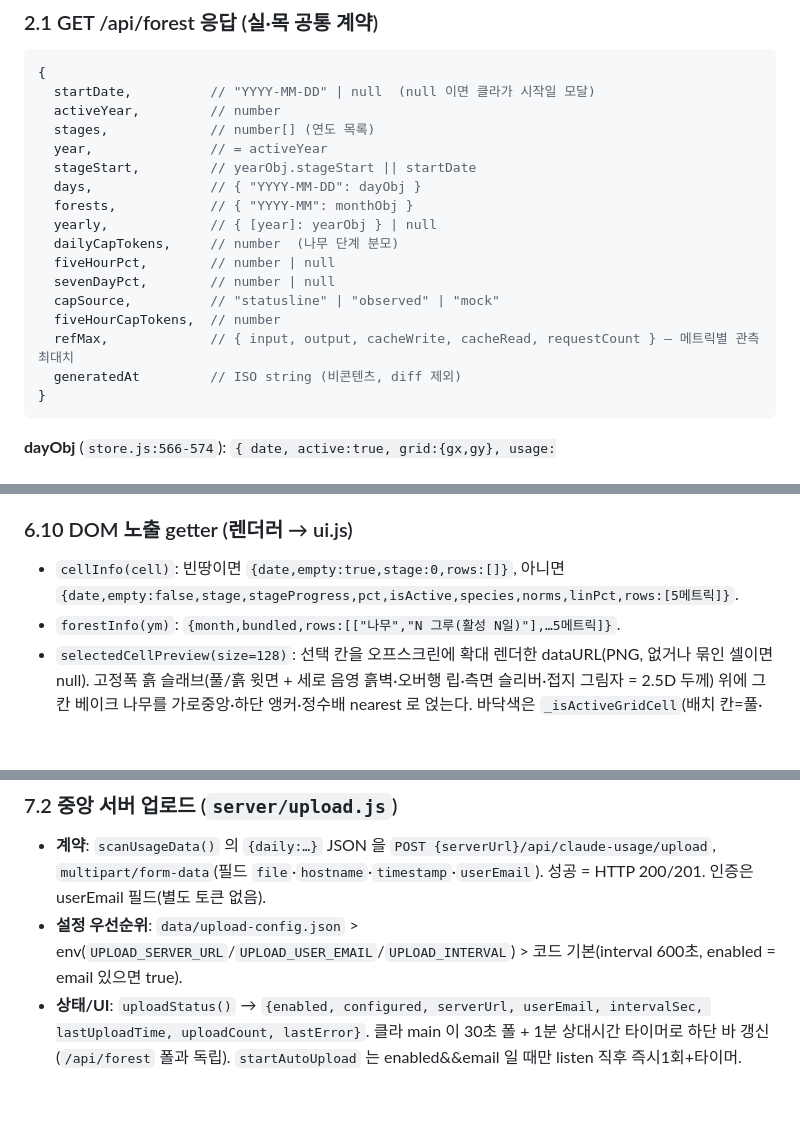
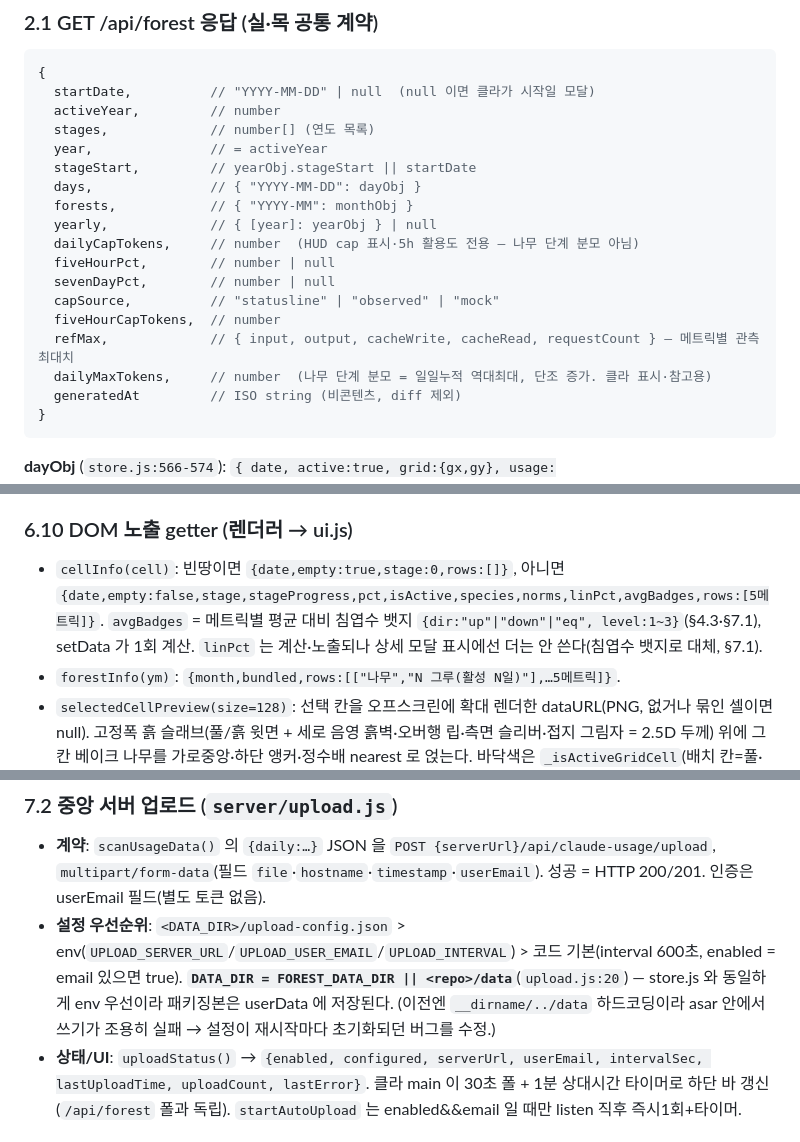
Before and after one commit to sunDar0/claude-code-forest, a Markdown page: agenTree-spec.md, 3 parts joined by grey strips. GitHub-like rendering; blank space fills up the shorter version.

````diff
--- a/agenTree-spec.md
+++ b/agenTree-spec.md
@@ -84,12 +85,13 @@
   days,               // { "YYYY-MM-DD": dayObj }
   forests,            // { "YYYY-MM": monthObj }
   yearly,             // { [year]: yearObj } | null
-  dailyCapTokens,     // number  (나무 단계 분모)
+  dailyCapTokens,     // number  (HUD cap 표시·5h 활용도 전용 — 나무 단계 분모 아님)
   fiveHourPct,        // number | null
   sevenDayPct,        // number | null
   capSource,          // "statusline" | "observed" | "mock"
   fiveHourCapTokens,  // number
   refMax,             // { input, output, cacheWrite, cacheRead, requestCount } — 메트릭별 관측 최대치
+  dailyMaxTokens,     // number  (나무 단계 분모 = 일일누적 역대최대, 단조 증가. 클라 표시·참고용)
   generatedAt         // ISO string (비콘텐츠, diff 제외)
 }
 ```
@@ -347,7 +355,7 @@ cam.x/y = 보이는 영역 좌상단 월드 px, zoom = 정수 업스케일 배
 
 ### 6.10 DOM 노출 getter (렌더러 → ui.js)
 
-- `cellInfo(cell)`: 빈땅이면 `{date,empty:true,stage:0,rows:[]}`, 아니면 `{date,empty:false,stage,stageProgress,pct,isActive,species,norms,linPct,rows:[5메트릭]}`.
+- `cellInfo(cell)`: 빈땅이면 `{date,empty:true,stage:0,rows:[]}`, 아니면 `{date,empty:false,stage,stageProgress,pct,isActive,species,norms,linPct,avgBadges,rows:[5메트릭]}`. `avgBadges` = 메트릭별 평균 대비 침엽수 뱃지 `{dir:"up"|"down"|"eq", level:1~3}`(§4.3·§7.1), setData 가 1회 계산. `linPct` 는 계산·노출되나 상세 모달 표시에선 더는 안 쓴다(침엽수 뱃지로 대체, §7.1).
 - `forestInfo(ym)`: `{month,bundled,rows:[["나무","N 그루(활성 N일)"],…5메트릭]}`.
 - `selectedCellPreview(size=128)`: 선택 칸을 오프스크린에 확대 렌더한 dataURL(PNG, 없거나 묶인 셀이면 null). 고정폭 흙 슬래브(풀/흙 윗면 + 세로 음영 흙벽·오버행 립·측면 슬리버·접지 그림자 = 2.5D 두께) 위에 그 칸 베이크 나무를 가로중앙·하단 앵커·정수배 nearest 로 얹는다. 바닥색은 `_isActiveGridCell`(배치 칸=풀·아니면 흙). 식생 없음. 같은 키 캐시(폴마다 재생성 0). 상세 모달 상단 미리보기에 쓴다.
 - `getHud`/`isOffline`/`isEmpty`/`getHover`/`getSelected`/`hasLastActive`·플래그 `debug`(좌표 라벨·격자선, ?debug=1)·`hudCollapsed`.
@@ -369,7 +378,7 @@ cam.x/y = 보이는 영역 좌상단 월드 px, zoom = 정수 업스케일 배
 ### 7.2 중앙 서버 업로드 (`server/upload.js`)
 
 - **계약**: `scanUsageData()` 의 `{daily:…}` JSON 을 `POST {serverUrl}/api/claude-usage/upload`, `multipart/form-data`(필드 `file`·`hostname`·`timestamp`·`userEmail`). 성공 = HTTP 200/201. 인증은 userEmail 필드(별도 토큰 없음).
-- **설정 우선순위**: `data/upload-config.json` > env(`UPLOAD_SERVER_URL`/`UPLOAD_USER_EMAIL`/`UPLOAD_INTERVAL`) > 코드 기본(interval 600초, enabled = email 있으면 true).
+- **설정 우선순위**: `<DATA_DIR>/upload-config.json` > env(`UPLOAD_SERVER_URL`/`UPLOAD_USER_EMAIL`/`UPLOAD_INTERVAL`) > 코드 기본(interval 600초, enabled = email 있으면 true). **`DATA_DIR = FOREST_DATA_DIR || <repo>/data`**(`upload.js:20`) — store.js 와 동일하게 env 우선이라 패키징본은 userData 에 저장된다. (이전엔 `__dirname/../data` 하드코딩이라 asar 안에서 쓰기가 조용히 실패 → 설정이 재시작마다 초기화되던 버그를 수정.)
 - **상태/UI**: `uploadStatus()` → `{enabled, configured, serverUrl, userEmail, intervalSec, lastUploadTime, uploadCount, lastError}`. 클라 main 이 30초 폴 + 1분 상대시간 타이머로 하단 바 갱신(`/api/forest` 폴과 독립). `startAutoUpload` 는 enabled&&email 일 때만 listen 직후 즉시1회+타이머.
 
 ### 7.3 Electron 데스크톱 배포 (`main.js`/`preload.js`/`package.json`)
````
Also changed, not shown: other parts of agenTree-spec.md (+16 -8 lines), README.md (+8 -5 lines), agenTree-feature-backlog.md (+4 -3 lines).
